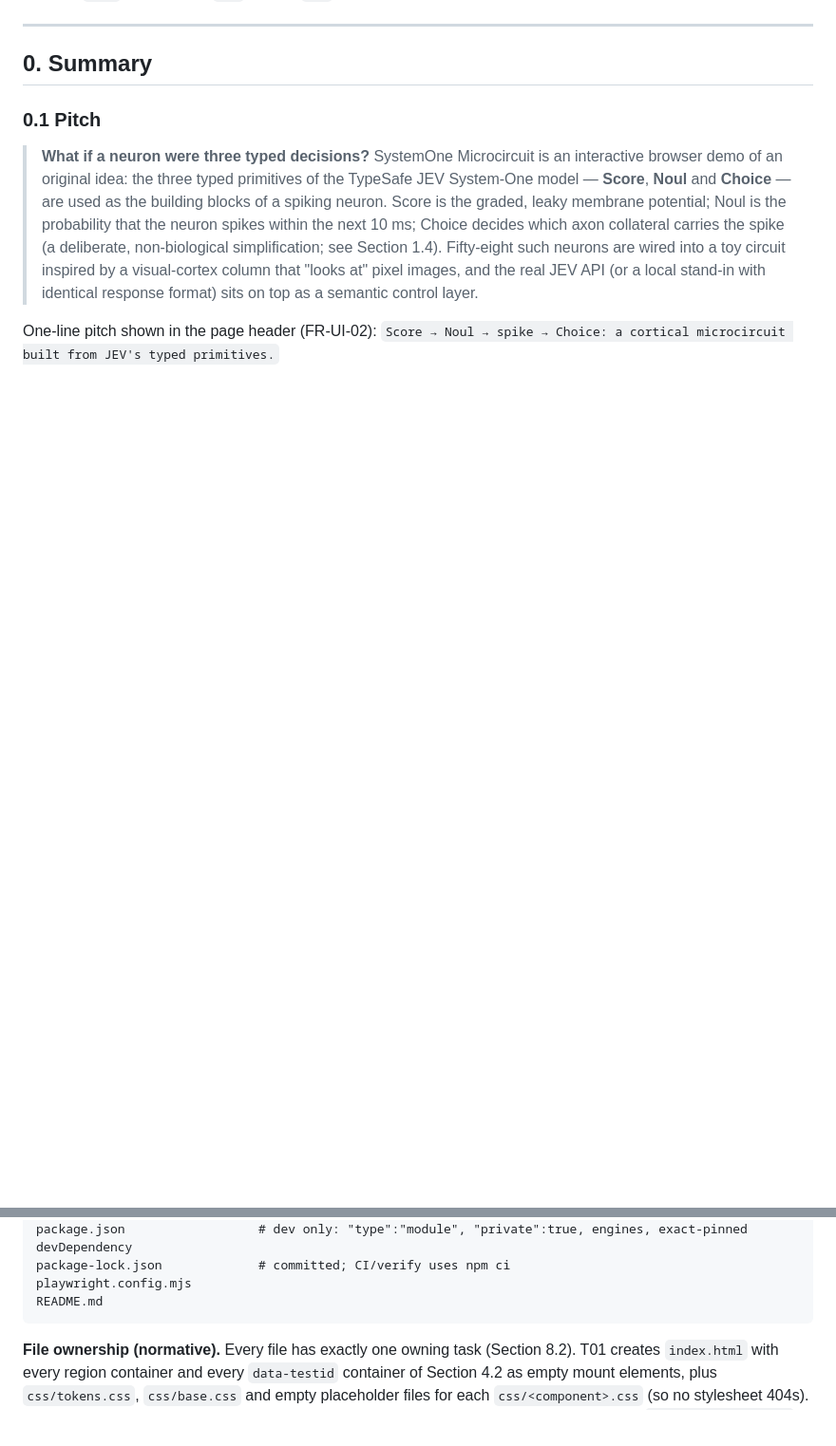
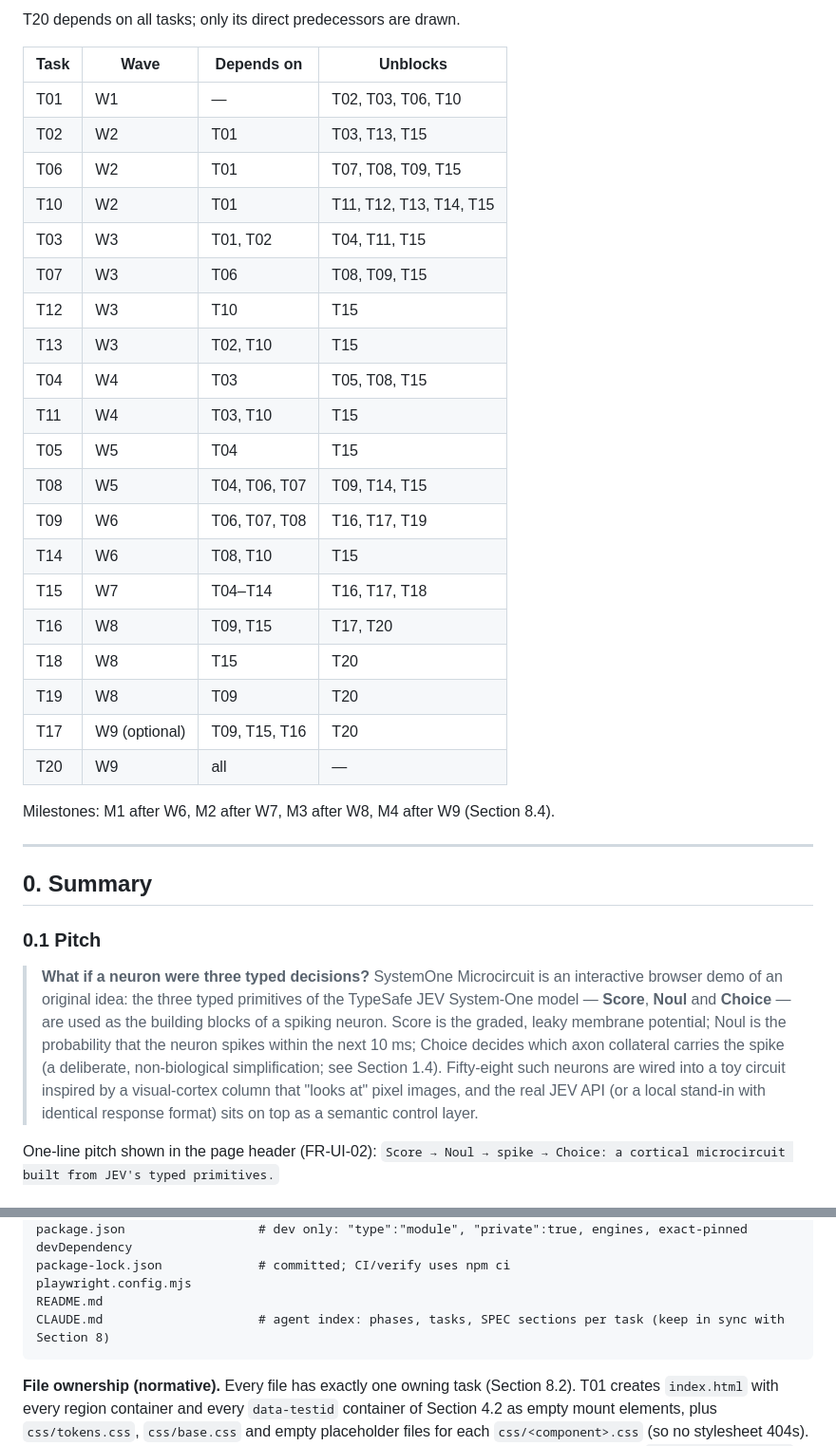
Before and after one commit to BenedekMolnarVito/systemone-microcircuit, a Markdown page: docs/SPEC.md, 2 parts joined by grey strips. Shown at 95% size. GitHub-like rendering; blank space fills up the shorter version.

Commit message:
docs: add CLAUDE.md phase index + task dependency graph in SPEC
Co-Authored-By: Claude Opus 5.5 <noreply@anthropic.com>

````diff
--- a/docs/SPEC.md
+++ b/docs/SPEC.md
@@ -9,3 +71,29 @@ Every requirement carries an ID. Prefixes: `FR-` functional, `NFR-` non-function
+T20 depends on all tasks; only its direct predecessors are drawn.
+
+| Task | Wave | Depends on | Unblocks |
+|---|---|---|---|
+| T01 | W1 | — | T02, T03, T06, T10 |
+| T02 | W2 | T01 | T03, T13, T15 |
+| T06 | W2 | T01 | T07, T08, T09, T15 |
+| T10 | W2 | T01 | T11, T12, T13, T14, T15 |
+| T03 | W3 | T01, T02 | T04, T11, T15 |
+| T07 | W3 | T06 | T08, T09, T15 |
+| T12 | W3 | T10 | T15 |
+| T13 | W3 | T02, T10 | T15 |
+| T04 | W4 | T03 | T05, T08, T15 |
+| T11 | W4 | T03, T10 | T15 |
+| T05 | W5 | T04 | T15 |
+| T08 | W5 | T04, T06, T07 | T09, T14, T15 |
+| T09 | W6 | T06, T07, T08 | T16, T17, T19 |
+| T14 | W6 | T08, T10 | T15 |
+| T15 | W7 | T04–T14 | T16, T17, T18 |
+| T16 | W8 | T09, T15 | T17, T20 |
+| T18 | W8 | T15 | T20 |
+| T19 | W8 | T09 | T20 |
+| T17 | W9 (optional) | T09, T15, T16 | T20 |
+| T20 | W9 | all | — |
+
+Milestones: M1 after W6, M2 after W7, M3 after W8, M4 after W9 (Section 8.4).
 
 ---
 
@@ -997,6 +1085,7 @@ package.json                  # dev only: "type":"module", "private":true, engin
 package-lock.json             # committed; CI/verify uses npm ci
 playwright.config.mjs
 README.md
+CLAUDE.md                     # agent index: phases, tasks, SPEC sections per task (keep in sync with Section 8)
 ```
 
 **File ownership (normative).** Every file has exactly one owning task (Section 8.2). T01 creates `index.html` with every region container and every `data-testid` container of Section 4.2 as empty mount elements, plus `css/tokens.css`, `css/base.css` and empty placeholder files for each `css/<component>.css` (so no stylesheet 404s). Later UI tasks only fill their own container from their own JS module and write only their own `css/<component>.css`; no two tasks edit the same file.
````
Also changed, not shown: other parts of docs/SPEC.md (+62 -0 lines), CLAUDE.md (added, +57 -0 lines).
